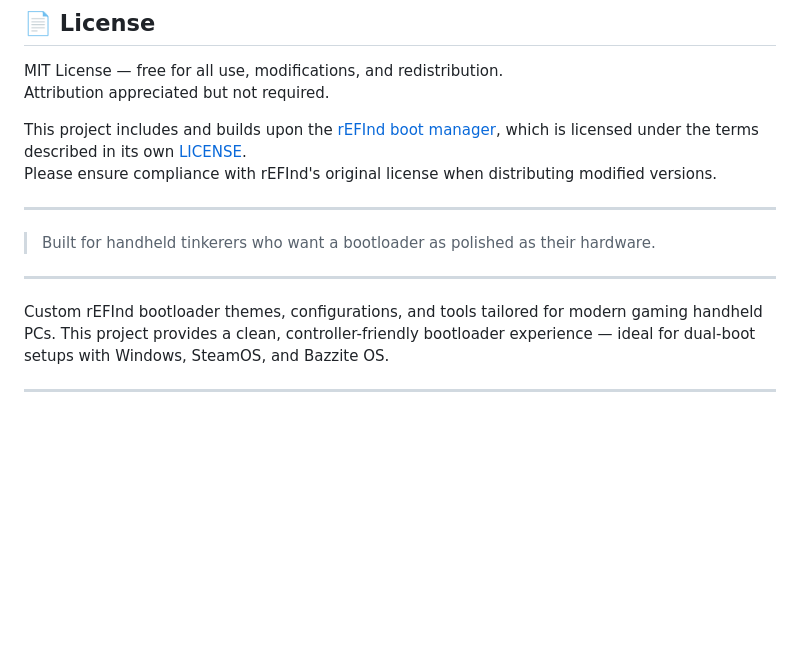
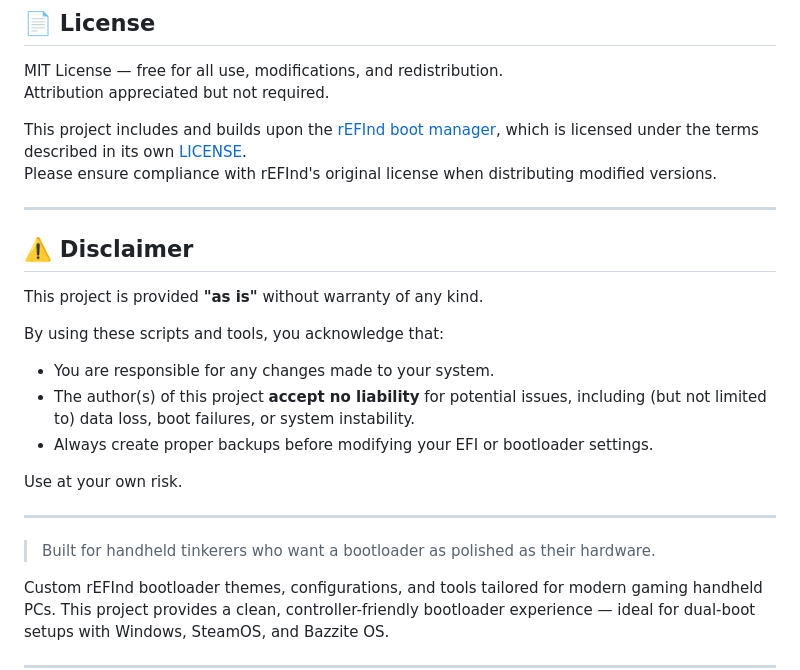
Before and after one commit to Jastreb07/refind-bootloader-handheld-pc, a Markdown page: README.md, the part around the change. Drawn GitHub-style; blank space fills up the shorter version.

Commit message:
- Update README.md

```diff
--- a/README.md
+++ b/README.md
@@ -10,9 +10,21 @@ Please ensure compliance with rEFInd's original license when distributing modifi
 
 ---
 
-> Built for handheld tinkerers who want a bootloader as polished as their hardware.
+## ⚠️ Disclaimer
+
+This project is provided **"as is"** without warranty of any kind.
+
+By using these scripts and tools, you acknowledge that:
+
+- You are responsible for any changes made to your system.
+- The author(s) of this project **accept no liability** for potential issues, including (but not limited to) data loss, boot failures, or system instability.
+- Always create proper backups before modifying your EFI or bootloader settings.
+
+Use at your own risk.
 
 ---
+
+> Built for handheld tinkerers who want a bootloader as polished as their hardware.
 
 Custom rEFInd bootloader themes, configurations, and tools tailored for modern gaming handheld PCs. This project provides a clean, controller-friendly bootloader experience — ideal for dual-boot setups with Windows, SteamOS, and Bazzite OS.
 
```
